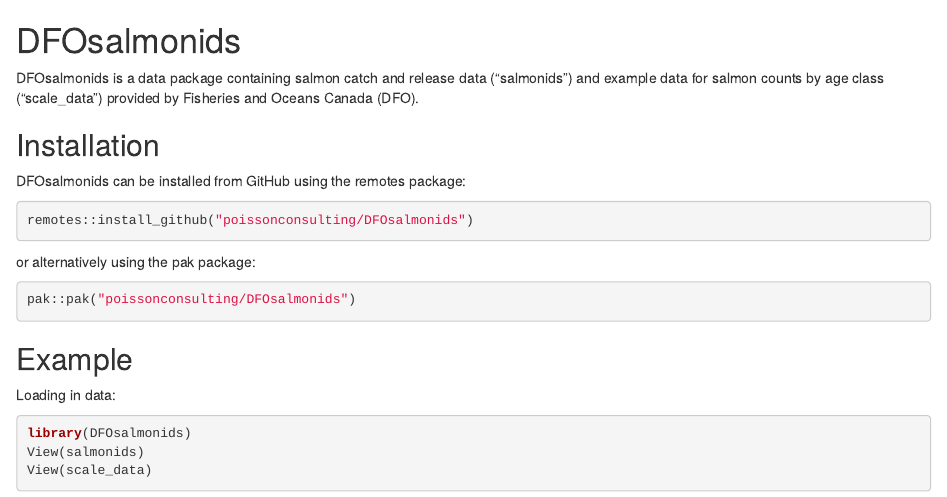
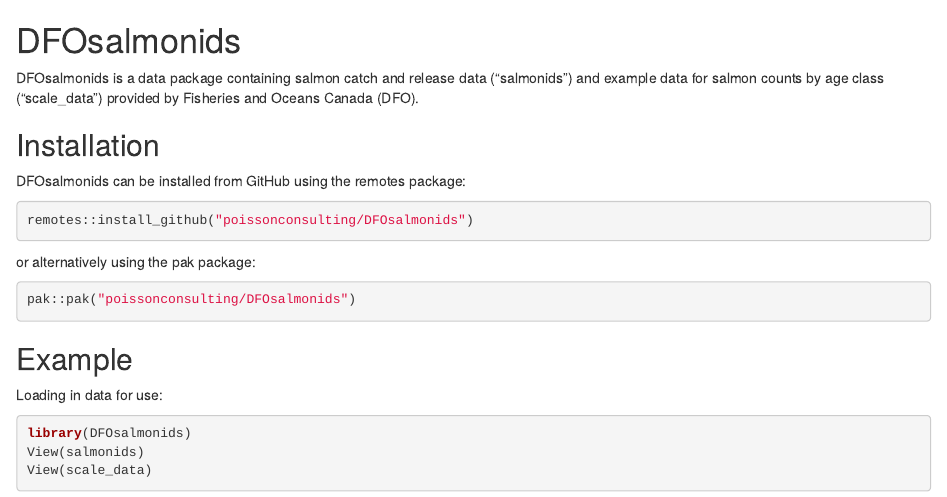
Before and after one commit to poissonconsulting/DFOsalmonids, an R Markdown document (README.Rmd): the page in a window 1100 px wide, from its top. Rendered offline with R 4.5, knitr and Pandoc, with nearby package versions; badge pictures from the web are left out.

Commit message:
spelling

````diff
--- a/README.Rmd
+++ b/README.Rmd
@@ -20,7 +20,7 @@
 
 ## Example
 
-Loading in data:
+Loading in data for use:
 
 ``` r
 library(DFOsalmonids)
````
